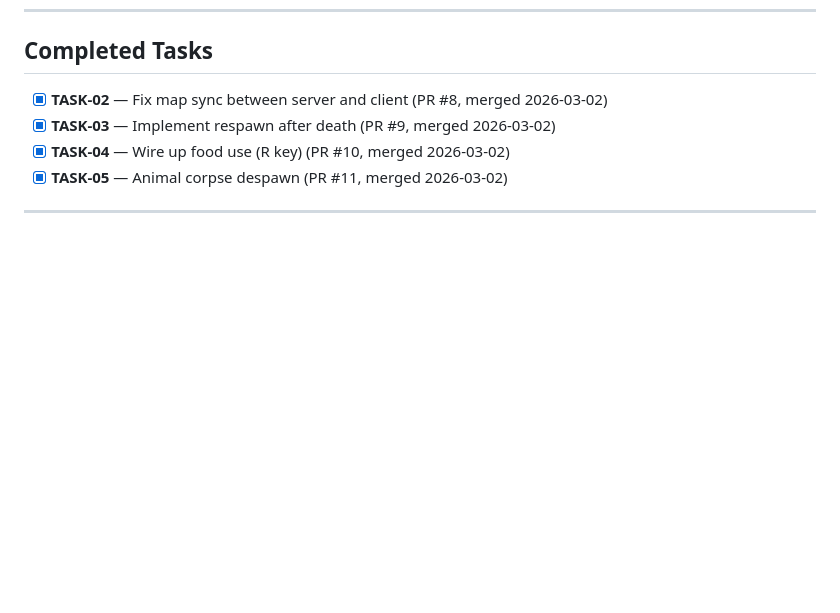
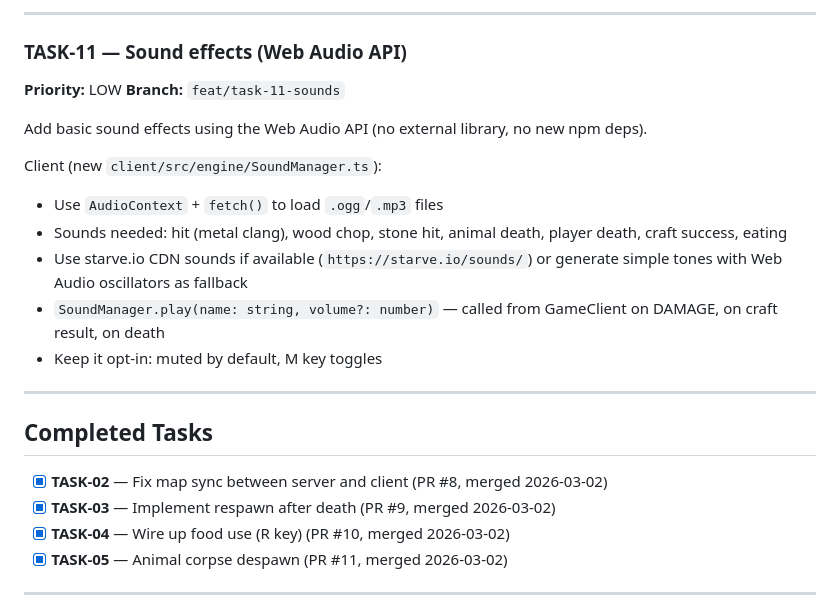
Before and after one commit to xadezv/io-game, a Markdown page: TODO.md, the part around one of its changes. Rendered like a GitHub page; blank space fills up the shorter version.

Commit message:
chore(tasks): add TASK-07 through TASK-11 for OpenClaw

```diff
--- a/TODO.md
+++ b/TODO.md
@@ -111,3 +178,20 @@ Specs:
+---
+
+### TASK-11 — Sound effects (Web Audio API)
+**Priority:** LOW
+**Branch:** `feat/task-11-sounds`
+
+Add basic sound effects using the Web Audio API (no external library, no new npm deps).
+
+Client (new `client/src/engine/SoundManager.ts`):
+- Use `AudioContext` + `fetch()` to load `.ogg`/`.mp3` files
+- Sounds needed: hit (metal clang), wood chop, stone hit, animal death, player death, craft success, eating
+- Use starve.io CDN sounds if available (`https://starve.io/sounds/`) or generate simple tones with Web Audio oscillators as fallback
+- `SoundManager.play(name: string, volume?: number)` — called from GameClient on DAMAGE, on craft result, on death
+- Keep it opt-in: muted by default, M key toggles
+
+---
+
 ## Completed Tasks
 
 - [x] **TASK-02** — Fix map sync between server and client (PR #8, merged 2026-03-02)
```
Also changed, not shown: other parts of TODO.md (+67 -0 lines).
